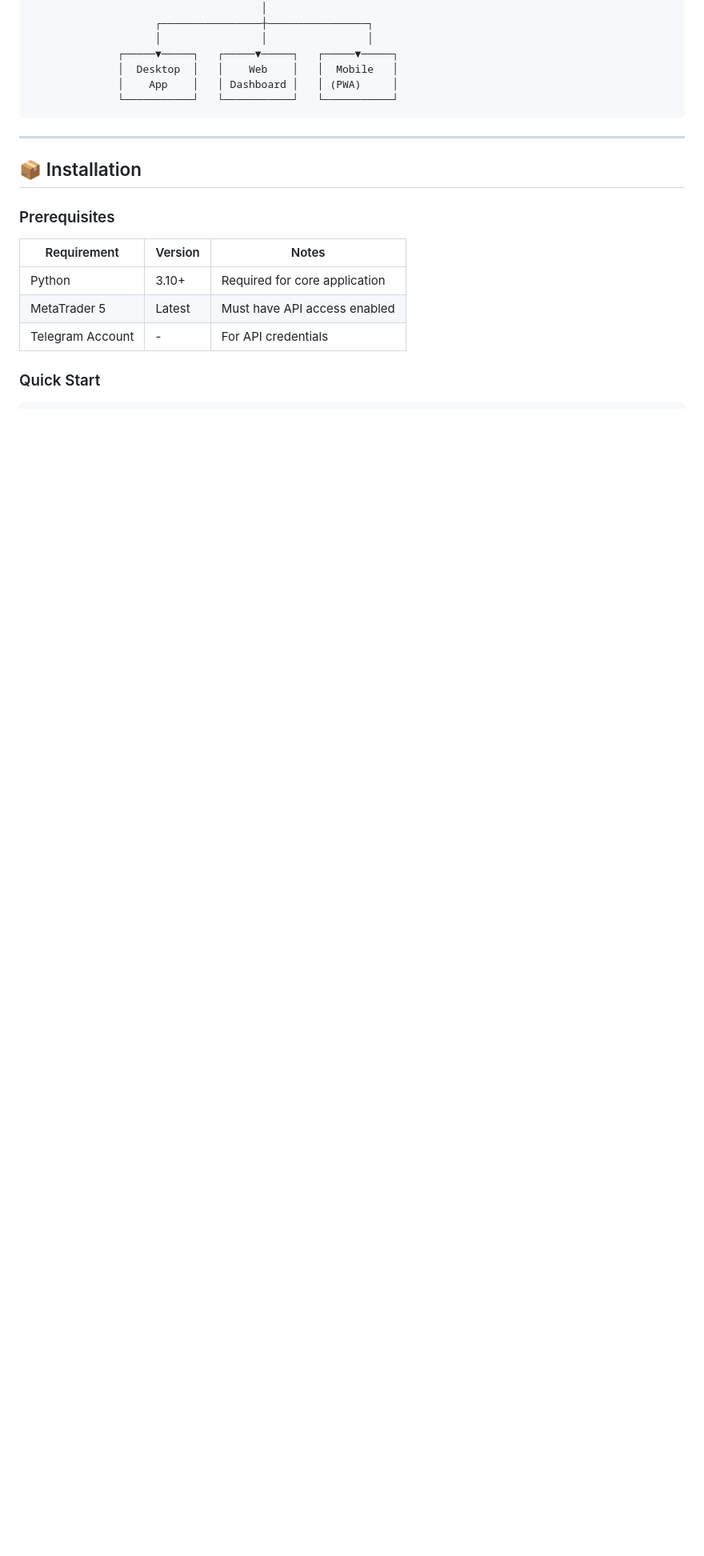
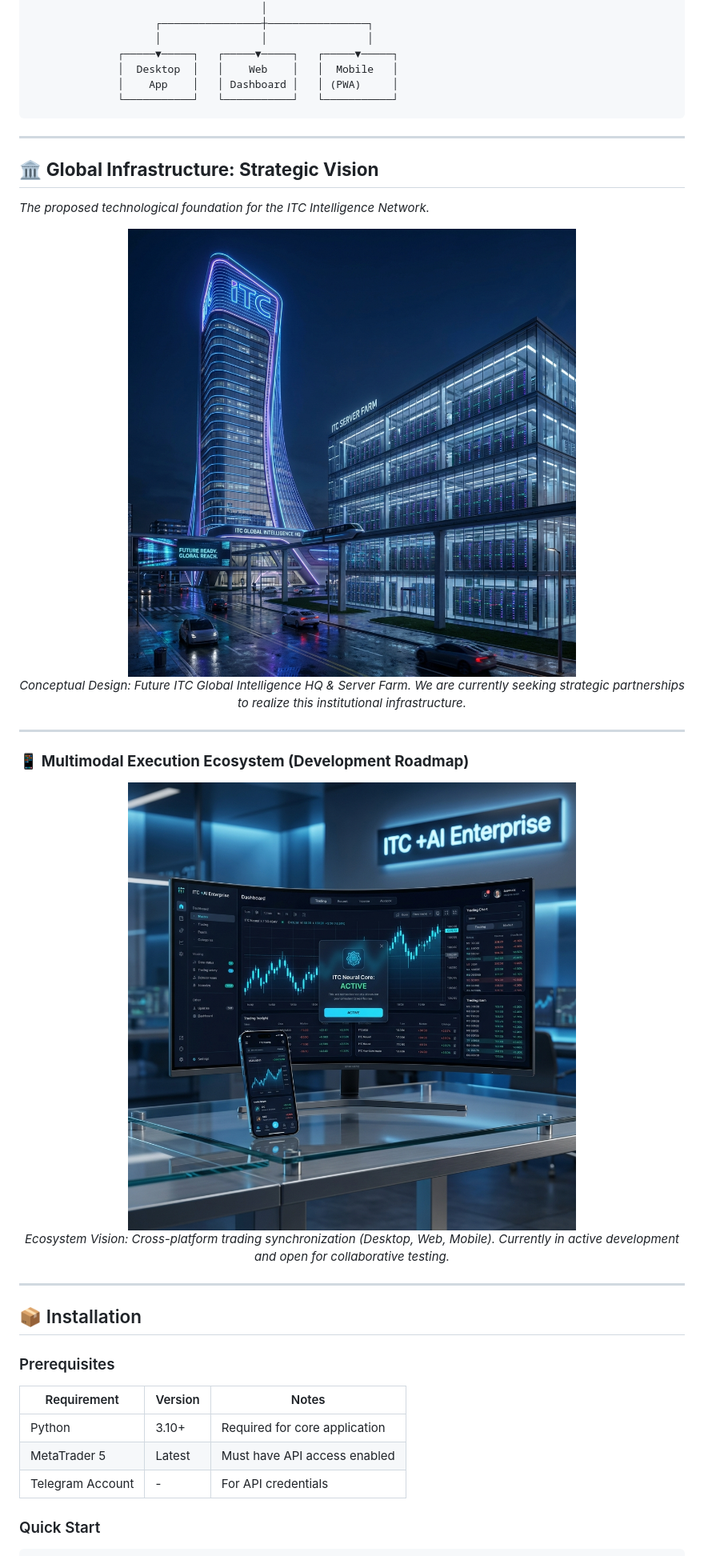
Before and after one commit to richkeyricks/ITC-FREE, a Markdown page: README.md, the part around one of its changes. Shown at 80% size. Rendered like a GitHub page; pictures changed too: assets/itc_app_ecosystem.png (added), assets/itc_hq_server_farm.png (added); blank space fills up the shorter version.

Commit message:
🚀 billionaire tier: institutional repository upgrade - legal, security, & visual parity v1.0.1

````diff
--- a/README.md
+++ b/README.md
@@ -139,6 +219,27 @@
               │    App    │   │ Dashboard │   │ (PWA)     │
               └───────────┘   └───────────┘   └───────────┘
 ```
+
+---
+
+## 🏛️ **Global Infrastructure: Strategic Vision**
+*The proposed technological foundation for the ITC Intelligence Network.*
+
+<p align="center">
+  <img src="assets/itc_hq_server_farm.png" alt="ITC Global Headquarters & Server Farm - Conceptual Design" width="100%"/>
+  <br/>
+  <em>Conceptual Design: Future ITC Global Intelligence HQ & Server Farm. We are currently seeking strategic partnerships to realize this institutional infrastructure.</em>
+</p>
+
+---
+
+### 📱 **Multimodal Execution Ecosystem (Development Roadmap)**
+
+<p align="center">
+  <img src="assets/itc_app_ecosystem.png" alt="ITC App Ecosystem Mockup" width="100%"/>
+  <br/>
+  <em>Ecosystem Vision: Cross-platform trading synchronization (Desktop, Web, Mobile). Currently in active development and open for collaborative testing.</em>
+</p>
 
 ---
 
````
Also changed, not shown: other parts of README.md (+100 -9 lines), docs/FAQ.md (added, +21 -0 lines), docs/GETTING_STARTED.md (added, +26 -0 lines), assets/banner_premium2.png (added), 2 other files.
